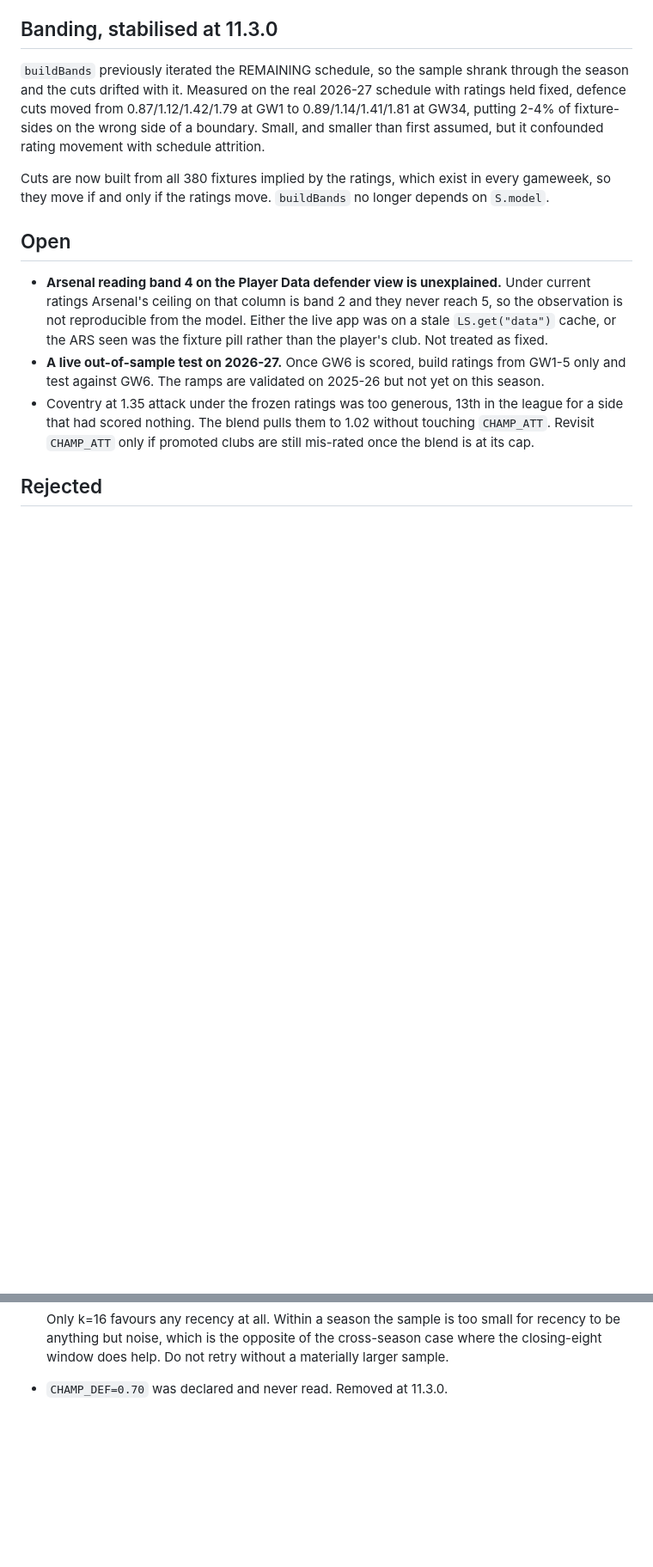
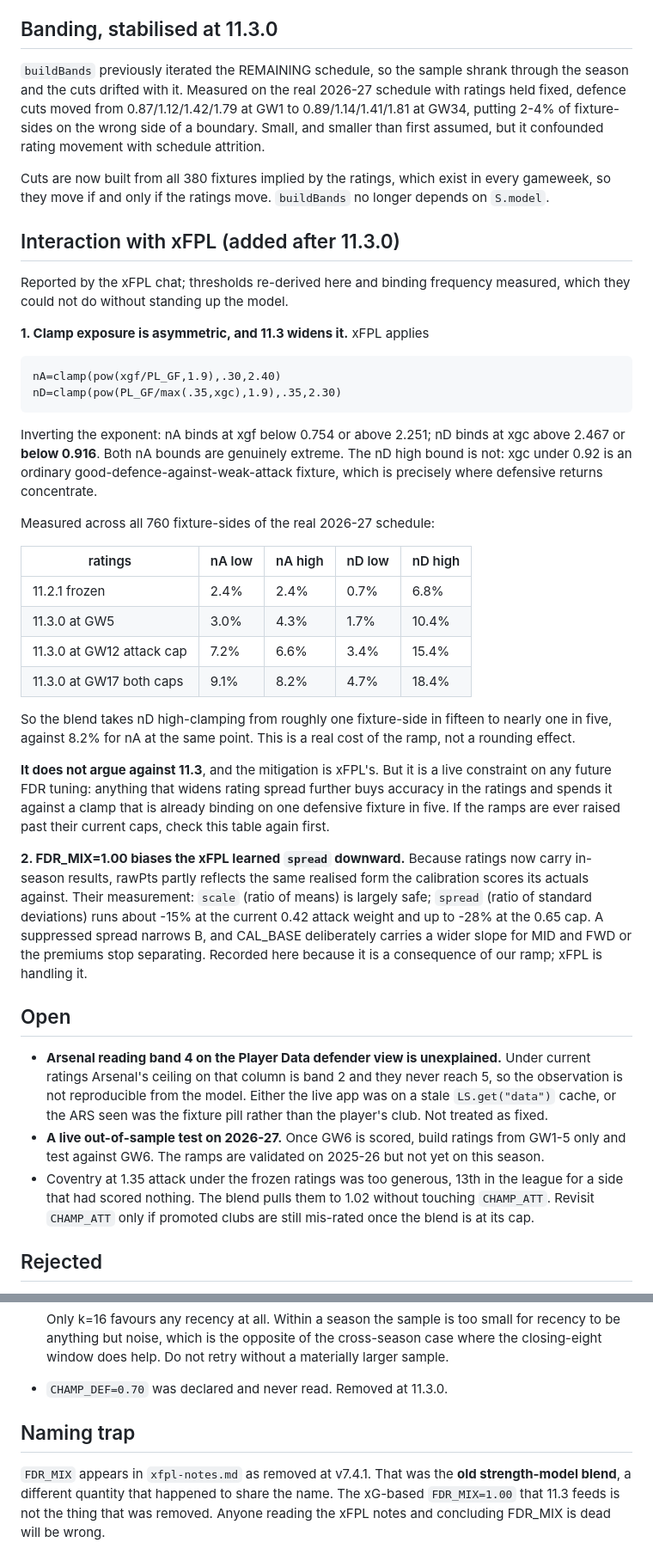
Before and after one commit to aykayai/fpl-edge, a Markdown page: docs/fdr-notes.md, 2 parts joined by grey strips. Shown at 86% size. Drawn GitHub-style; blank space fills up the shorter version.

```diff
--- a/docs/fdr-notes.md
+++ b/docs/fdr-notes.md
@@ -131,6 +131,49 @@ Cuts are now built from all 380 fixtures implied by the ratings, which exist in
 every gameweek, so they move if and only if the ratings move. `buildBands` no
 longer depends on `S.model`.
 
+## Interaction with xFPL (added after 11.3.0)
+
+Reported by the xFPL chat; thresholds re-derived here and binding frequency
+measured, which they could not do without standing up the model.
+
+**1. Clamp exposure is asymmetric, and 11.3 widens it.** xFPL applies
+
+    nA=clamp(pow(xgf/PL_GF,1.9),.30,2.40)
+    nD=clamp(pow(PL_GF/max(.35,xgc),1.9),.35,2.30)
+
+Inverting the exponent: nA binds at xgf below 0.754 or above 2.251; nD binds at
+xgc above 2.467 or **below 0.916**. Both nA bounds are genuinely extreme. The nD
+high bound is not: xgc under 0.92 is an ordinary good-defence-against-weak-attack
+fixture, which is precisely where defensive returns concentrate.
+
+Measured across all 760 fixture-sides of the real 2026-27 schedule:
+
+| ratings | nA low | nA high | nD low | nD high |
+|---|---|---|---|---|
+| 11.2.1 frozen | 2.4% | 2.4% | 0.7% | 6.8% |
+| 11.3.0 at GW5 | 3.0% | 4.3% | 1.7% | 10.4% |
+| 11.3.0 at GW12 attack cap | 7.2% | 6.6% | 3.4% | 15.4% |
+| 11.3.0 at GW17 both caps | 9.1% | 8.2% | 4.7% | 18.4% |
+
+So the blend takes nD high-clamping from roughly one fixture-side in fifteen to
+nearly one in five, against 8.2% for nA at the same point. This is a real cost of
+the ramp, not a rounding effect.
+
+**It does not argue against 11.3**, and the mitigation is xFPL's. But it is a
+live constraint on any future FDR tuning: anything that widens rating spread
+further buys accuracy in the ratings and spends it against a clamp that is
+already binding on one defensive fixture in five. If the ramps are ever raised
+past their current caps, check this table again first.
+
+**2. FDR_MIX=1.00 biases the xFPL learned `spread` downward.** Because ratings
+now carry in-season results, rawPts partly reflects the same realised form the
+calibration scores its actuals against. Their measurement: `scale` (ratio of
+means) is largely safe; `spread` (ratio of standard deviations) runs about -15%
+at the current 0.42 attack weight and up to -28% at the 0.65 cap. A suppressed
+spread narrows B, and CAL_BASE deliberately carries a wider slope for MID and
+FWD or the premiums stop separating. Recorded here because it is a consequence
+of our ramp; xFPL is handling it.
+
 ## Open
 
 - **Arsenal reading band 4 on the Player Data defender view is unexplained.**
@@ -175,3 +218,10 @@ longer depends on `S.model`.
   cross-season case where the closing-eight window does help. Do not retry
   without a materially larger sample.
 - `CHAMP_DEF=0.70` was declared and never read. Removed at 11.3.0.
+
+## Naming trap
+
+`FDR_MIX` appears in `xfpl-notes.md` as removed at v7.4.1. That was the **old
+strength-model blend**, a different quantity that happened to share the name.
+The xG-based `FDR_MIX=1.00` that 11.3 feeds is not the thing that was removed.
+Anyone reading the xFPL notes and concluding FDR_MIX is dead will be wrong.
```
